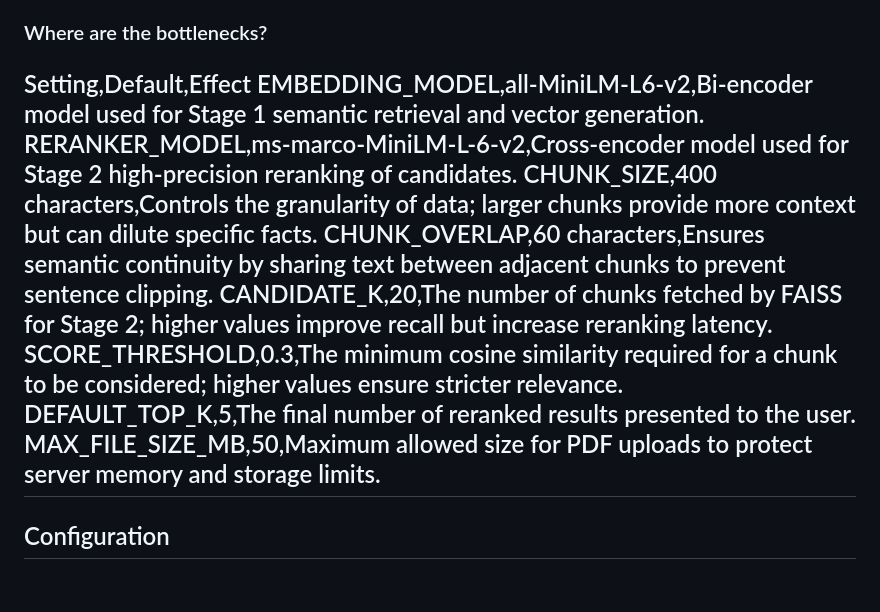
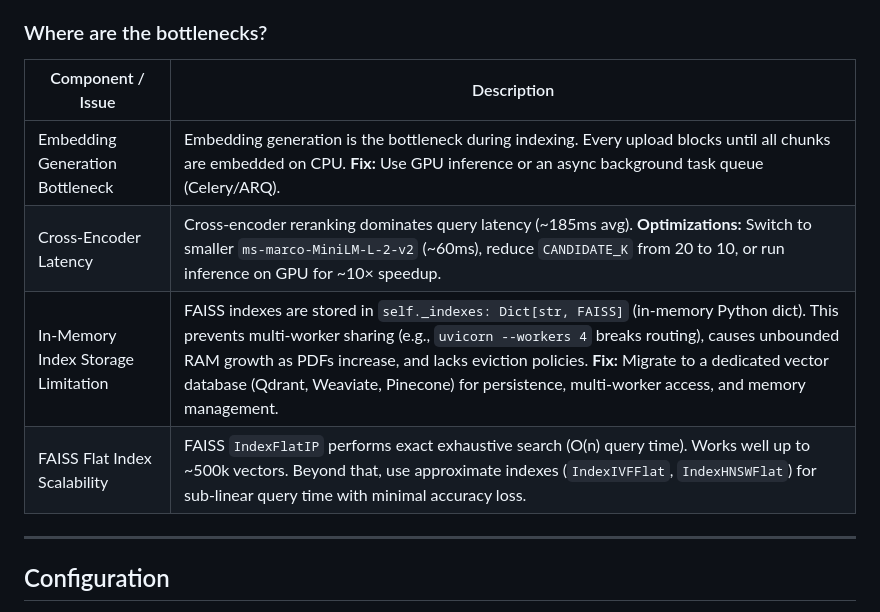
Before and after one commit to Asifussain/RAG, a Markdown page: README.md, the part around the change. GitHub-like rendering; blank space fills up the shorter version.

Commit message:
resolved minor errors

```diff
--- a/README.md
+++ b/README.md
@@ -156,15 +156,12 @@ Any client can upload arbitrary PDFs or flood the query endpoint. I can think of
 
 ### Where are the bottlenecks?
 
-Setting,Default,Effect
-EMBEDDING_MODEL,all-MiniLM-L6-v2,Bi-encoder model used for Stage 1 semantic retrieval and vector generation.
-RERANKER_MODEL,ms-marco-MiniLM-L-6-v2,Cross-encoder model used for Stage 2 high-precision reranking of candidates.
-CHUNK_SIZE,400 characters,Controls the granularity of data; larger chunks provide more context but can dilute specific facts.
-CHUNK_OVERLAP,60 characters,Ensures semantic continuity by sharing text between adjacent chunks to prevent sentence clipping.
-CANDIDATE_K,20,The number of  chunks fetched by FAISS for Stage 2; higher values improve recall but increase reranking latency.
-SCORE_THRESHOLD,0.3,The minimum cosine similarity required for a chunk to be considered; higher values ensure stricter relevance.
-DEFAULT_TOP_K,5,The final number of reranked results presented to the user.
-MAX_FILE_SIZE_MB,50,Maximum allowed size for PDF uploads to protect server memory and storage limits.
+| Component / Issue | Description |
+|-------------------|-------------|
+| Embedding Generation Bottleneck | Embedding generation is the bottleneck during indexing. Every upload blocks until all chunks are embedded on CPU. **Fix:** Use GPU inference or an async background task queue (Celery/ARQ). |
+| Cross-Encoder Latency | Cross-encoder reranking dominates query latency (~185ms avg). **Optimizations:** Switch to smaller `ms-marco-MiniLM-L-2-v2` (~60ms), reduce `CANDIDATE_K` from 20 to 10, or run inference on GPU for ~10× speedup. |
+| In-Memory Index Storage Limitation | FAISS indexes are stored in `self._indexes: Dict[str, FAISS]` (in-memory Python dict). This prevents multi-worker sharing (e.g., `uvicorn --workers 4` breaks routing), causes unbounded RAM growth as PDFs increase, and lacks eviction policies. **Fix:** Migrate to a dedicated vector database (Qdrant, Weaviate, Pinecone) for persistence, multi-worker access, and memory management. |
+| FAISS Flat Index Scalability | FAISS `IndexFlatIP` performs exact exhaustive search (O(n) query time). Works well up to ~500k vectors. Beyond that, use approximate indexes (`IndexIVFFlat`, `IndexHNSWFlat`) for sub-linear query time with minimal accuracy loss. |
 ---
 
 ## Configuration
```
